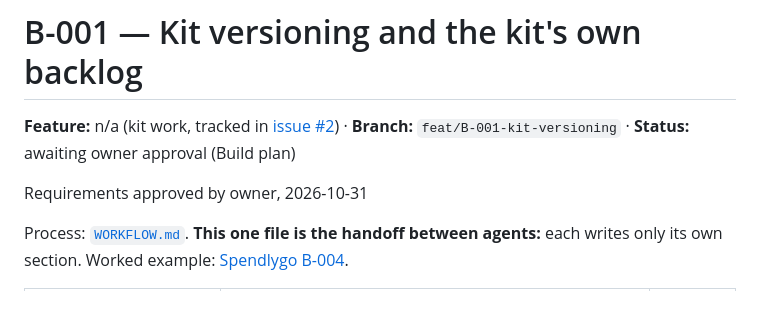
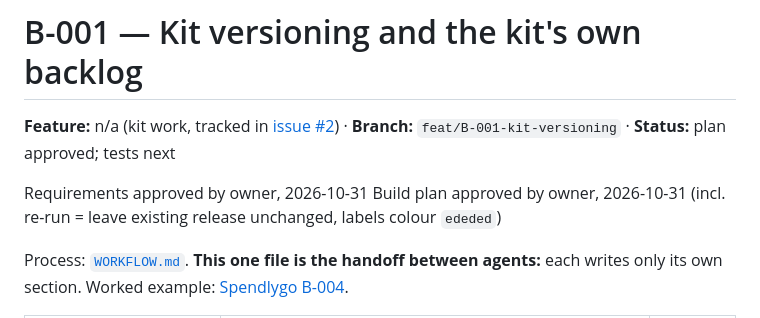
Before and after one commit to Eugenelcc/project-starter-kit, a Markdown page: kit/specs/B-001-kit-versioning.md, the part around the change. Rendered like a GitHub page.

Commit message:
docs(kit): B-001 build plan approved by owner
Co-Authored-By: Claude Opus 5.5 <noreply@anthropic.com>
Claude-Session: https://claude.ai/code/session_019LiLJUgL7wk6dB3pUpR88g

```diff
--- a/kit/specs/B-001-kit-versioning.md
+++ b/kit/specs/B-001-kit-versioning.md
@@ -1,10 +1,11 @@
 # B-001 — Kit versioning and the kit's own backlog
 
-**Feature:** n/a (kit work, tracked in [issue #2](https://github.com/Eugenelcc/project-starter-kit/issues/2)) · **Branch:** `feat/B-001-kit-versioning` · **Status:** awaiting owner approval (Build plan)
+**Feature:** n/a (kit work, tracked in [issue #2](https://github.com/Eugenelcc/project-starter-kit/issues/2)) · **Branch:** `feat/B-001-kit-versioning` · **Status:** plan approved; tests next
 <!-- After each approval, Claude adds a line:
      Requirements approved by owner, YYYY-MM-DD
      Build plan approved by owner, YYYY-MM-DD -->
 Requirements approved by owner, 2026-10-31
+Build plan approved by owner, 2026-10-31 (incl. re-run = leave existing release unchanged, labels colour `ededed`)
 
 Process: [`WORKFLOW.md`](../../WORKFLOW.md). **This one file is the handoff between agents:**
 each writes only its own section. Worked example:
```
